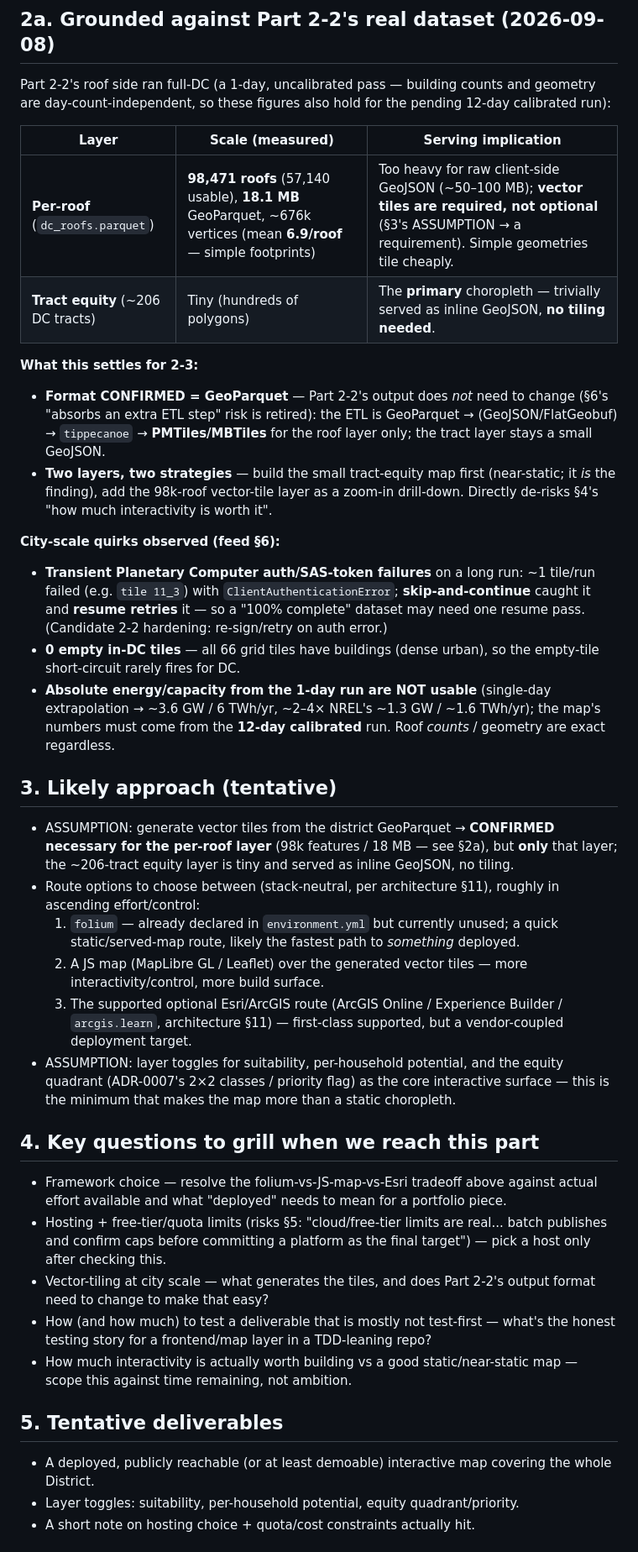
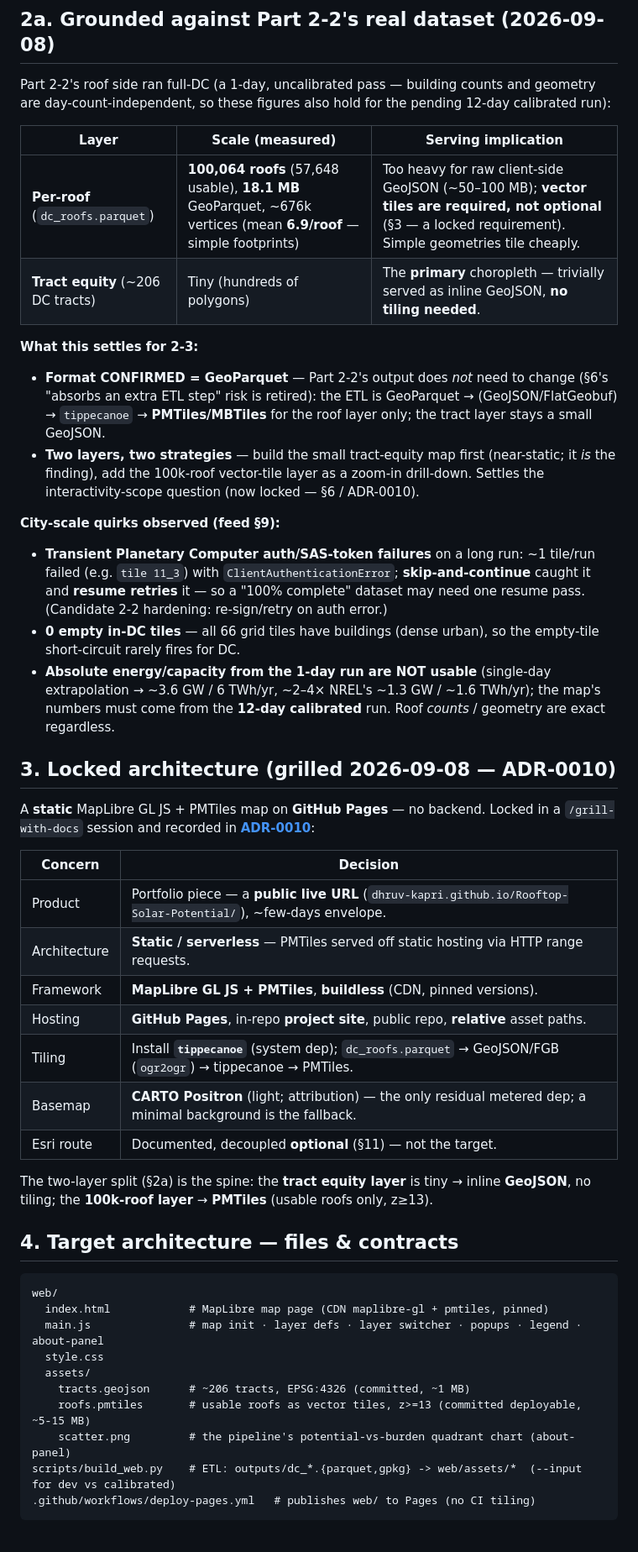
Before and after one commit to Dhruv-Kapri/Rooftop-Solar-Potential, a Markdown page: docs/plans/stage-2-part3-plan.md, the part around one of its changes. Shown at 84% size. GitHub-like rendering.

````diff
--- a/docs/plans/stage-2-part3-plan.md
+++ b/docs/plans/stage-2-part3-plan.md
@@ -32,7 +32,7 @@ day-count-independent, so these figures also hold for the pending 12-day calibra
 
 | Layer | Scale (measured) | Serving implication |
 |---|---|---|
-| **Per-roof** (`dc_roofs.parquet`) | **98,471 roofs** (57,140 usable), **18.1 MB** GeoParquet, ~676k vertices (mean **6.9/roof** — simple footprints) | Too heavy for raw client-side GeoJSON (~50–100 MB); **vector tiles are required, not optional** (§3's ASSUMPTION → a requirement). Simple geometries tile cheaply. |
+| **Per-roof** (`dc_roofs.parquet`) | **100,064 roofs** (57,648 usable), **18.1 MB** GeoParquet, ~676k vertices (mean **6.9/roof** — simple footprints) | Too heavy for raw client-side GeoJSON (~50–100 MB); **vector tiles are required, not optional** (§3 — a locked requirement). Simple geometries tile cheaply. |
 | **Tract equity** (~206 DC tracts) | Tiny (hundreds of polygons) | The **primary** choropleth — trivially served as inline GeoJSON, **no tiling needed**. |
 
 **What this settles for 2-3:**
@@ -40,10 +40,10 @@ day-count-independent, so these figures also hold for the pending 12-day calibra
   extra ETL step" risk is retired): the ETL is GeoParquet → (GeoJSON/FlatGeobuf) → `tippecanoe` →
   **PMTiles/MBTiles** for the roof layer only; the tract layer stays a small GeoJSON.
 - **Two layers, two strategies** — build the small tract-equity map first (near-static; it *is* the
-  finding), add the 98k-roof vector-tile layer as a zoom-in drill-down. Directly de-risks §4's "how
-  much interactivity is worth it".
+  finding), add the 100k-roof vector-tile layer as a zoom-in drill-down. Settles the interactivity-scope
+  question (now locked — §6 / ADR-0010).
 
-**City-scale quirks observed (feed §6):**
+**City-scale quirks observed (feed §9):**
 - **Transient Planetary Computer auth/SAS-token failures** on a long run: ~1 tile/run failed (e.g.
   `tile 11_3`) with `ClientAuthenticationError`; **skip-and-continue** caught it and **resume retries**
   it — so a "100% complete" dataset may need one resume pass. (Candidate 2-2 hardening: re-sign/retry
@@ -54,40 +54,37 @@ day-count-independent, so these figures also hold for the pending 12-day calibra
   6 TWh/yr, ~2–4× NREL's ~1.3 GW / ~1.6 TWh/yr); the map's numbers must come from the **12-day
   calibrated** run. Roof *counts* / geometry are exact regardless.
 
-## 3. Likely approach (tentative)
+## 3. Locked architecture (grilled 2026-09-08 — ADR-0010)
 
-- ASSUMPTION: generate vector tiles from the district GeoParquet → **CONFIRMED necessary for the
-  per-roof layer** (98k features / 18 MB — see §2a), but **only** that layer; the ~206-tract equity
-  layer is tiny and served as inline GeoJSON, no tiling.
-- Route options to choose between (stack-neutral, per architecture §11), roughly in ascending
-  effort/control:
-  1. `folium` — already declared in `environment.yml` but currently unused; a quick static/served-map
-     route, likely the fastest path to *something* deployed.
-  2. A JS map (MapLibre GL / Leaflet) over the generated vector tiles — more interactivity/control,
-     more build surface.
-  3. The supported optional Esri/ArcGIS route (ArcGIS Online / Experience Builder / `arcgis.learn`,
-     architecture §11) — first-class supported, but a vendor-coupled deployment target.
-- ASSUMPTION: layer toggles for suitability, per-household potential, and the equity quadrant
-  (ADR-0007's 2×2 classes / priority flag) as the core interactive surface — this is the minimum that
-  makes the map more than a static choropleth.
+A **static** MapLibre GL JS + PMTiles map on **GitHub Pages** — no backend. Locked in a
+`/grill-with-docs` session and recorded in
+**[ADR-0010](../adr/0010-web-delivery-static-maplibre-pmtiles.md)**:
 
-## 4. Key questions to grill when we reach this part
+| Concern | Decision |
+|---|---|
+| Product | Portfolio piece — a **public live URL** (`dhruv-kapri.github.io/Rooftop-Solar-Potential/`), ~few-days envelope. |
+| Architecture | **Static / serverless** — PMTiles served off static hosting via HTTP range requests. |
+| Framework | **MapLibre GL JS + PMTiles**, **buildless** (CDN, pinned versions). |
+| Hosting | **GitHub Pages**, in-repo **project site**, public repo, **relative** asset paths. |
+| Tiling | Install **`tippecanoe`** (system dep); `dc_roofs.parquet` → GeoJSON/FGB (`ogr2ogr`) → tippecanoe → PMTiles. |
+| Basemap | **CARTO Positron** (light; attribution) — the only residual metered dep; a minimal background is the fallback. |
+| Esri route | Documented, decoupled **optional** (§11) — not the target. |
 
-- Framework choice — resolve the folium-vs-JS-map-vs-Esri tradeoff above against actual effort
-  available and what "deployed" needs to mean for a portfolio piece.
-- Hosting + free-tier/quota limits (risks §5: "cloud/free-tier limits are real... batch publishes and
-  confirm caps before committing a platform as the final target") — pick a host only after checking
-  this.
-- Vector-tiling at city scale — what generates the tiles, and does Part 2-2's output format need to
-  change to make that easy?
-- How (and how much) to test a deliverable that is mostly not test-first — what's the honest testing
-  story for a frontend/map layer in a TDD-leaning repo?
-- How much interactivity is actually worth building vs a good static/near-static map — scope this
-  against time remaining, not ambition.
+The two-layer split (§2a) is the spine: the **tract equity layer** is tiny → inline **GeoJSON**, no
+tiling; the **100k-roof layer** → **PMTiles** (usable roofs only, z≥13).
 
-## 5. Tentative deliverables
+## 4. Target architecture — files & contracts
 
-- A deployed, publicly reachable (or at least demoable) interactive map covering the whole District.
-- Layer toggles: suitability, per-household potential, equity quadrant/priority.
-- A short note on hosting choice + quota/cost constraints actually hit.
+```
+web/
+  index.html            # MapLibre map page (CDN maplibre-gl + pmtiles, pinned)
+  main.js               # map init · layer defs · layer switcher · popups · legend · about-panel
+  style.css
+  assets/
+    tracts.geojson      # ~206 tracts, EPSG:4326 (committed, ~1 MB)
+    roofs.pmtiles       # usable roofs as vector tiles, z>=13 (committed deployable, ~5-15 MB)
+    scatter.png         # the pipeline's potential-vs-burden quadrant chart (about-panel)
+scripts/build_web.py    # ETL: outputs/dc_*.{parquet,gpkg} -> web/assets/*  (--input for dev vs calibrated)
+.github/workflows/deploy-pages.yml   # publishes web/ to Pages (no CI tiling)
+```
 
````
Also changed, not shown: other parts of docs/plans/stage-2-part3-plan.md (+92 -16 lines), docs/adr/0010-web-delivery-static-maplibre-pmtiles.md (added, +77 -0 lines), docs/plans/stage-2-overview.md (+1 -1 lines).
